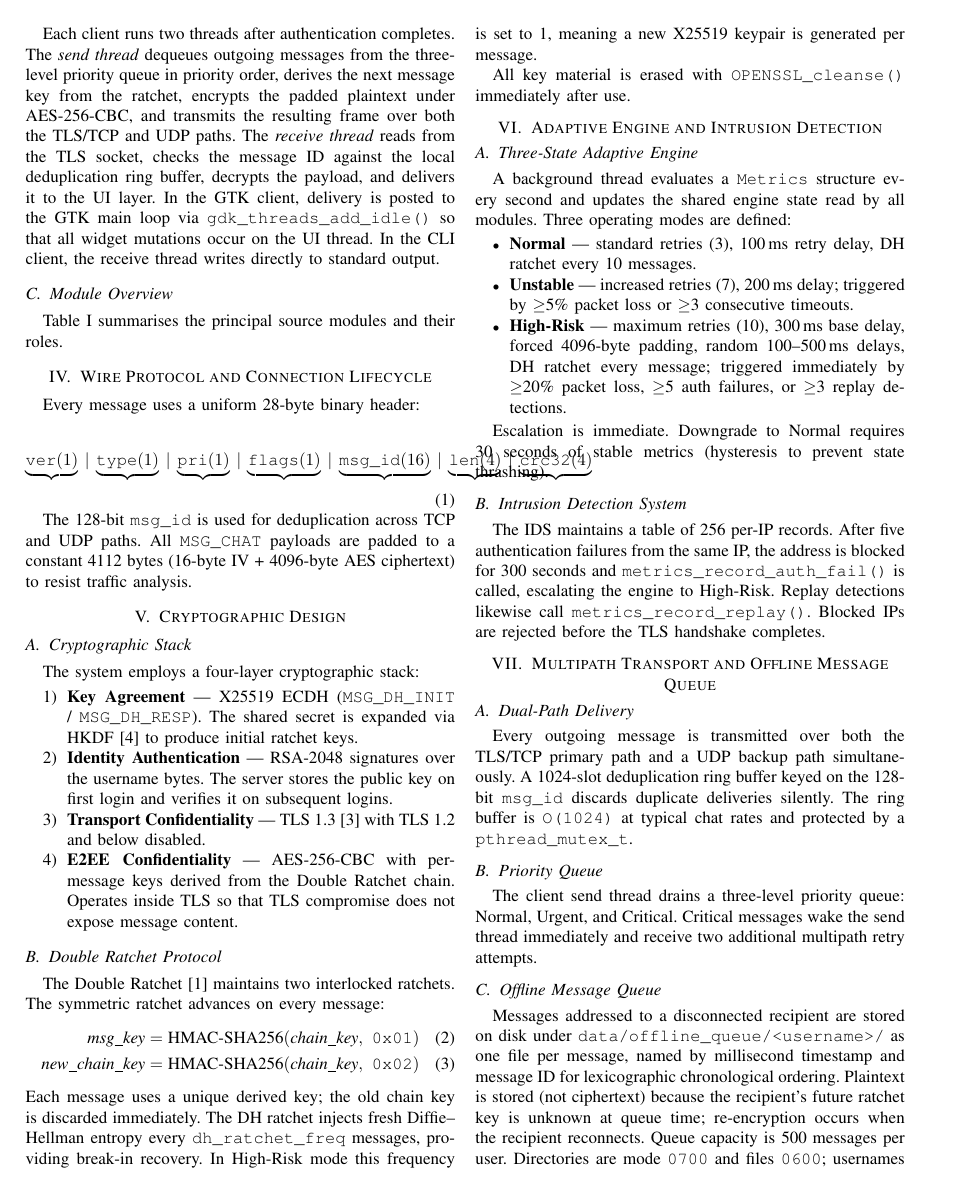
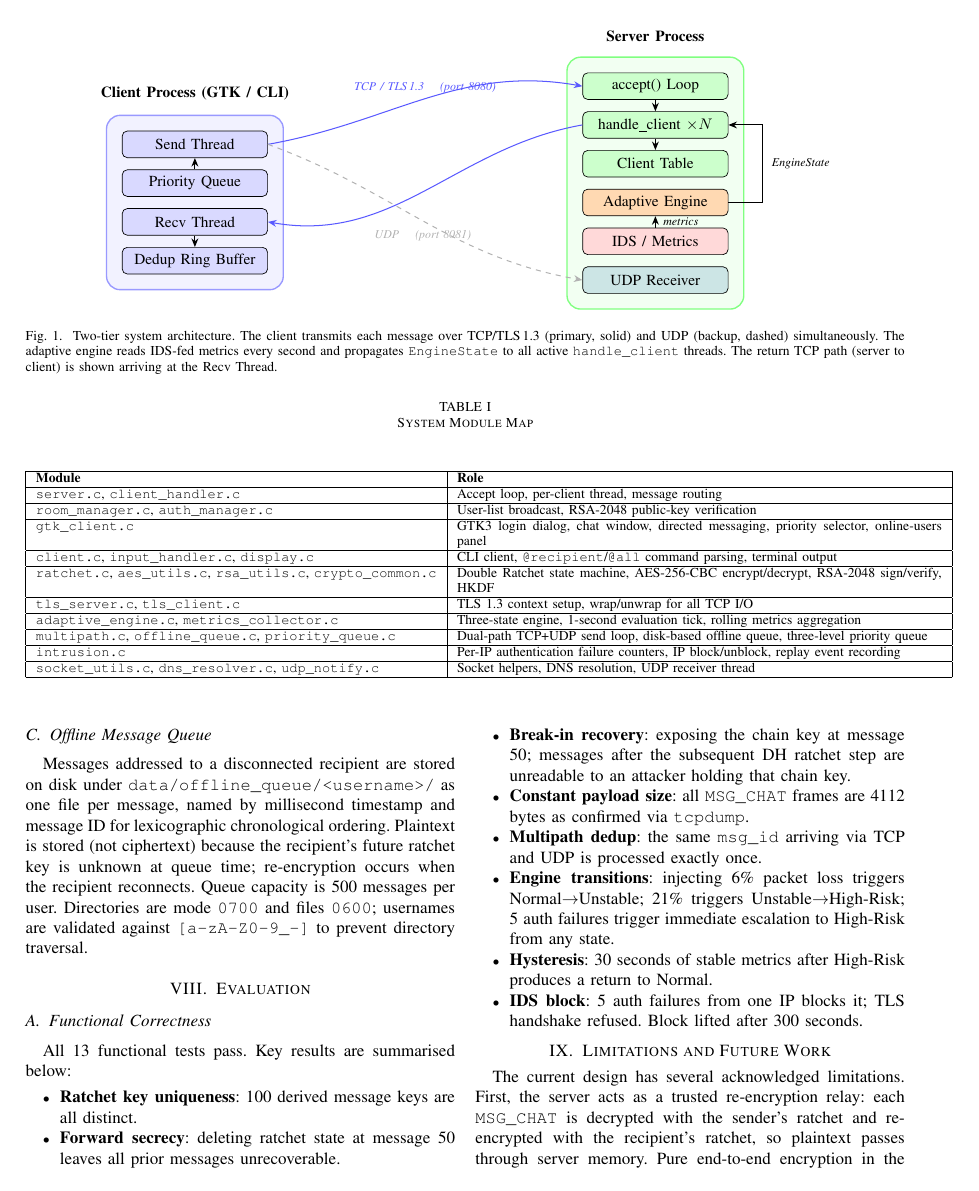
Before and after one commit to manishtandurkar/NPS-EL-Paper, a LaTeX paper (paper.tex): page 3 of 5 before the commit and page 4 of 5 after it. Compiled offline with pdfLaTeX; a missing font is replaced by an installed copy or a similar font; a LaTeX package or settings file that is missing is left out.

Commit message:
feat: add TikZ system architecture diagram to Section III
Co-Authored-By: Claude Sonnet 4.6 <noreply@anthropic.com>

```diff
--- a/paper.tex
+++ b/paper.tex
@@ -6,6 +6,8 @@
 \usepackage{graphicx}
 \usepackage{textcomp}
 \usepackage{xcolor}
+\usepackage{tikz}
+\usetikzlibrary{arrows.meta, positioning, fit, backgrounds}
 \def\BibTeX{{\rm B\kern-.05em{\sc i\kern-.025em b}\kern-.08em
     T\kern-.1667em\lower.7ex\hbox{E}\kern-.125emX}}
 \begin{document}
@@ -222,6 +224,83 @@ local deduplication ring buffer, decrypts the payload, and delivers it to the UI
 In the GTK client, delivery is posted to the GTK main loop via
 \texttt{gdk\_threads\_add\_idle()} so that all widget mutations occur on the UI
 thread. In the CLI client, the receive thread writes directly to standard output.
+
+\subsection{Architecture Overview}
+
+Fig.~\ref{fig:arch} illustrates the two-tier system and the principal data flows.
+
+\begin{figure*}[t]
+\centering
+\begin{tikzpicture}[
+    box/.style={draw, rounded corners=3pt, minimum width=3.0cm, minimum height=0.55cm,
+                align=center, font=\small, fill=#1},
+    box/.default=gray!8,
+    grp/.style={draw, thick, rounded corners=8pt, inner sep=9pt},
+    ar/.style={-{Stealth[length=5pt,width=4pt]}, semithick},
+    dar/.style={-{Stealth[length=5pt,width=4pt]}, semithick, dashed},
+    lbl/.style={font=\scriptsize\itshape}
+]
+
+%--- CLIENT (left) ---
+\node[box=blue!15]  (send) at (0,  1.2) {Send Thread};
+\node[box=blue!15]  (pq)   at (0,  0.4) {Priority Queue};
+\node[box=blue!15]  (recv) at (0, -0.4) {Recv Thread};
+\node[box=blue!15]  (dd)   at (0, -1.2) {Dedup Ring Buffer};
+
+\begin{scope}[on background layer]
+  \node[grp, fill=blue!5, draw=blue!40, fit=(send)(pq)(recv)(dd)] (cbox) {};
+\end{scope}
+\node[font=\small\bfseries, above=5pt of cbox] {Client Process (GTK / CLI)};
+
+%--- SERVER (right) ---
+\node[box=green!20]  (acc)  at (9.5,  2.4) {accept() Loop};
+\node[box=green!20]  (hnd)  at (9.5,  1.6) {handle\_client $\times N$};
+\node[box=green!20]  (ct)   at (9.5,  0.8) {Client Table};
+\node[box=orange!30] (eng)  at (9.5,  0.0) {Adaptive Engine};
+\node[box=red!15]    (ids)  at (9.5, -0.8) {IDS / Metrics};
+\node[box=teal!20]   (udpr) at (9.5, -1.6) {UDP Receiver};
+
+\begin{scope}[on background layer]
+  \node[grp, fill=green!5, draw=green!50,
+        fit=(acc)(hnd)(ct)(eng)(ids)(udpr)] (sbox) {};
+\end{scope}
+\node[font=\small\bfseries, above=5pt of sbox] {Server Process};
+
+%--- NETWORK CONNECTIONS ---
+\draw[ar, blue!65]
+    (send.east) to[out=10, in=170]
+    node[above, lbl] {TCP / TLS\,1.3 \quad (port 8080)}
+    (acc.west);
+
+\draw[ar, blue!65]
+    (hnd.west) to[out=190, in=350]
+    (recv.east);
+
+\draw[dar, gray!60]
+    (send.east) to[out=-20, in=170]
+    node[below=2pt, lbl] {UDP \quad (port 8081)}
+    (udpr.west);
+
+%--- CLIENT INTERNAL ---
+\draw[ar] (pq.north)  -- (send.south);
+\draw[ar] (recv.south) -- (dd.north);
+
+%--- SERVER INTERNAL ---
+\draw[ar] (acc.south) -- (hnd.north);
+\draw[ar] (hnd.south) -- (ct.north);
+\draw[ar] (ids.north) -- node[right=1pt, lbl] {metrics} (eng.south);
+\draw[ar] (eng.east)  -- ++(0.7,0) --
+          node[right=2pt, lbl] {EngineState}
+          ++(0,1.6) -- (hnd.east);
+
+\end{tikzpicture}
+\caption{Two-tier system architecture. The client transmits each message over
+TCP/TLS\,1.3 (primary, solid) and UDP (backup, dashed) simultaneously. The adaptive
+engine reads IDS-fed metrics every second and propagates \texttt{EngineState} to all
+active \texttt{handle\_client} threads. The return TCP path (server to client) is shown
+arriving at the Recv Thread.}
+\label{fig:arch}
+\end{figure*}
 
 \subsection{Module Overview}
 
```
